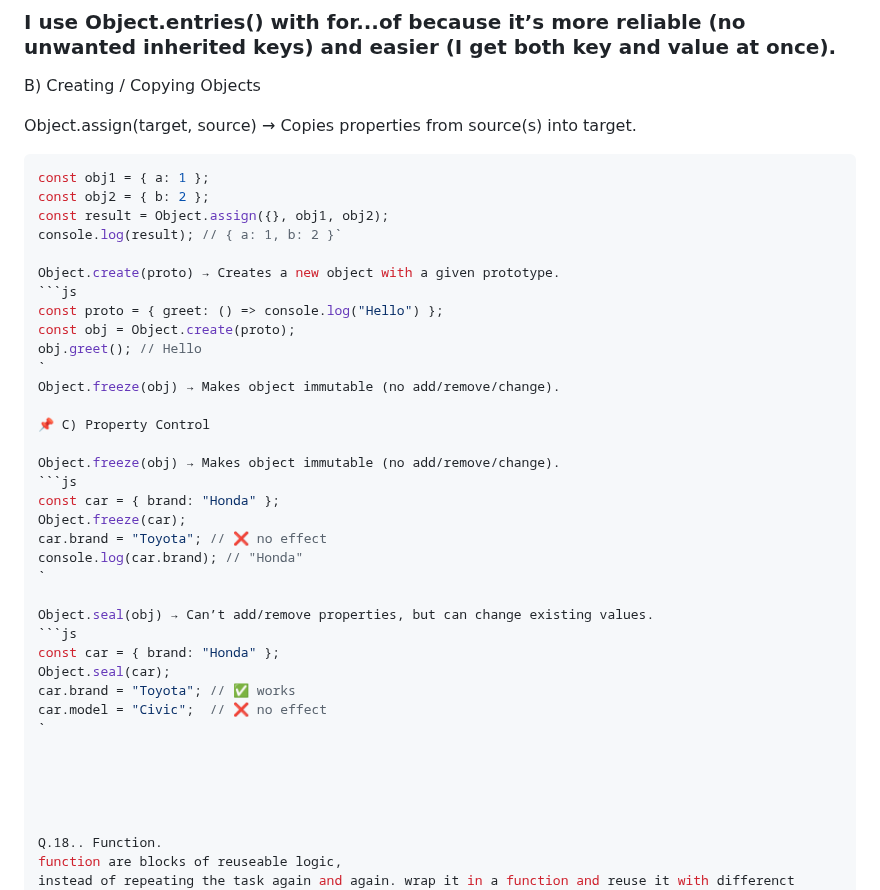
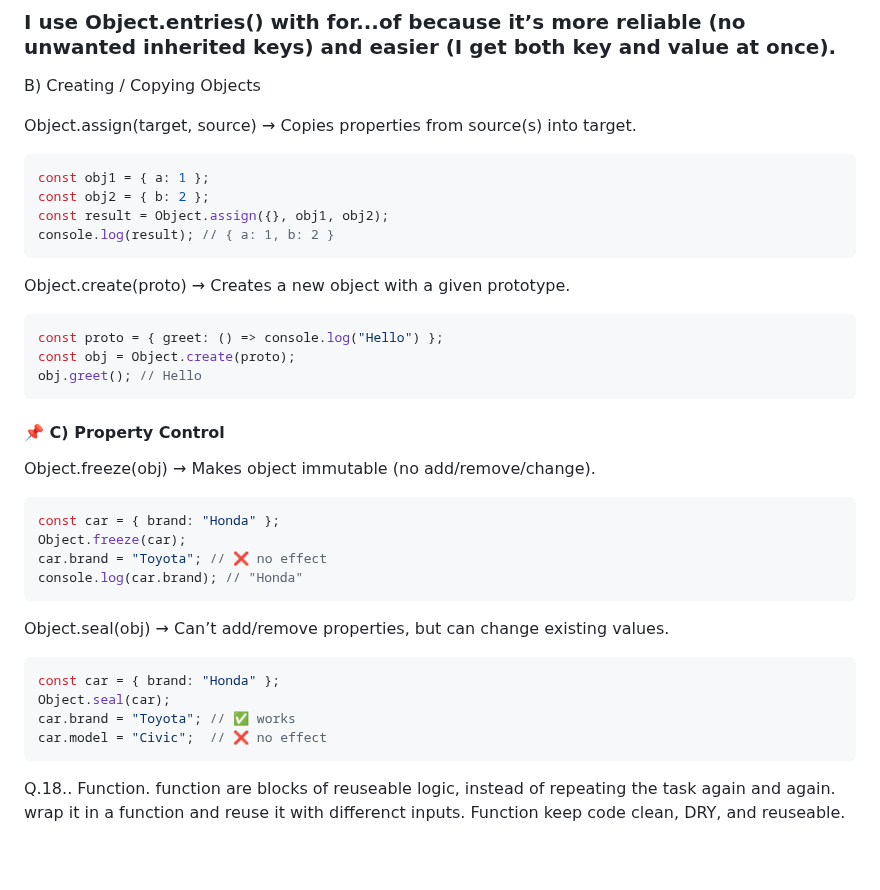
Before and after one commit to sherrymalik-200/JavaScript, a Markdown page: Readme.md, the part around the change. GitHub-like rendering; blank space fills up the shorter version.

````diff
--- a/Readme.md
+++ b/Readme.md
@@ -429,17 +429,16 @@ Object.assign(target, source) → Copies properties from source(s) into target.
 const obj1 = { a: 1 };
 const obj2 = { b: 2 };
 const result = Object.assign({}, obj1, obj2);
-console.log(result); // { a: 1, b: 2 }`
-
+console.log(result); // { a: 1, b: 2 }
+```
 Object.create(proto) → Creates a new object with a given prototype.
 ```js
 const proto = { greet: () => console.log("Hello") };
 const obj = Object.create(proto);
 obj.greet(); // Hello
-`
-Object.freeze(obj) → Makes object immutable (no add/remove/change).
+```
 
-📌 C) Property Control
+#### 📌 C) Property Control
 
 Object.freeze(obj) → Makes object immutable (no add/remove/change).
 ```js
@@ -447,7 +446,7 @@ const car = { brand: "Honda" };
 Object.freeze(car);
 car.brand = "Toyota"; // ❌ no effect
 console.log(car.brand); // "Honda"
-`
+```
 
 Object.seal(obj) → Can’t add/remove properties, but can change existing values.
 ```js
@@ -455,7 +454,7 @@ const car = { brand: "Honda" };
 Object.seal(car);
 car.brand = "Toyota"; // ✅ works
 car.model = "Civic";  // ❌ no effect
-`
+```
 
 
 
````
